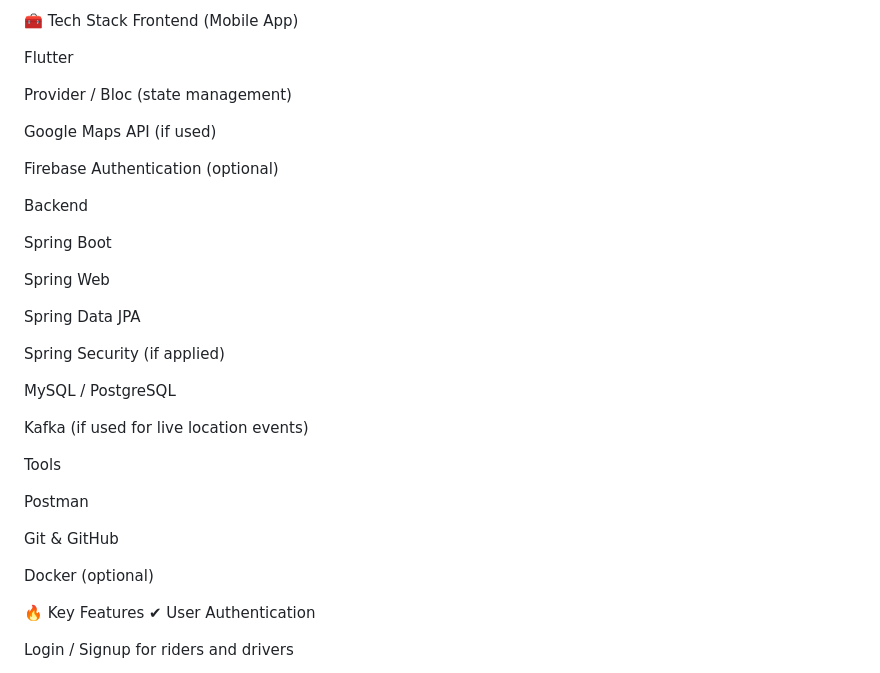
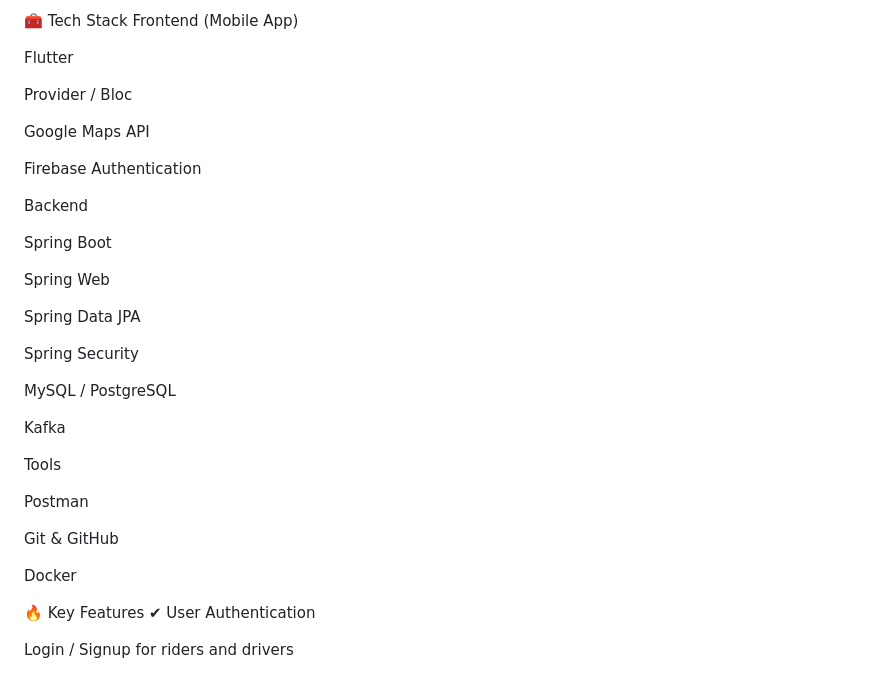
Before and after one commit to Shabbirh10/RideEasy-Transparent-Meter-Based-Ride-Hailing-Platform, a Markdown page: README.md, the part around the change. GitHub-like rendering.

```diff
--- a/README.md
+++ b/README.md
@@ -29,11 +29,11 @@ Frontend (Mobile App)
 
 Flutter
 
-Provider / Bloc (state management)
+Provider / Bloc
 
-Google Maps API (if used)
+Google Maps API
 
-Firebase Authentication (optional)
+Firebase Authentication
 
 Backend
 
@@ -43,11 +43,11 @@ Spring Web
 
 Spring Data JPA
 
-Spring Security (if applied)
+Spring Security
 
 MySQL / PostgreSQL
 
-Kafka (if used for live location events)
+Kafka
 
 Tools
 
@@ -55,7 +55,7 @@ Postman
 
 Git & GitHub
 
-Docker (optional)
+Docker
 
 🔥 Key Features
 ✔ User Authentication
```
